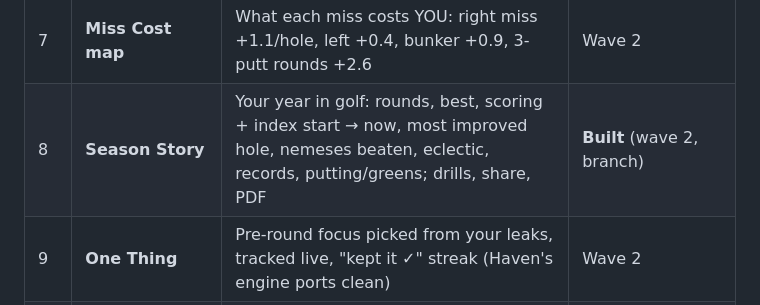
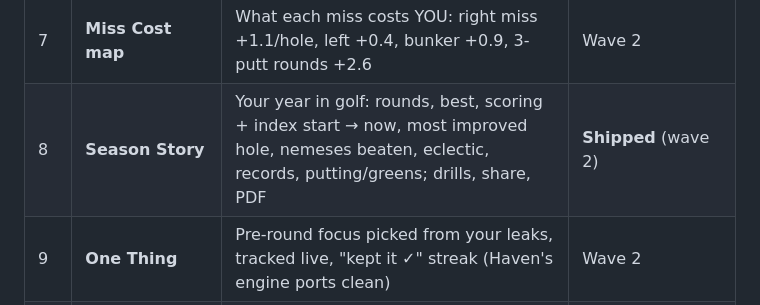
Before and after one commit to Jcurry44/Fairway-Ledger, a Markdown page: docs/IDEAS-2026-10-16.md, the part around the change. Drawn GitHub-style.

```diff
--- a/docs/IDEAS-2026-10-16.md
+++ b/docs/IDEAS-2026-10-16.md
@@ -13,7 +13,7 @@ added 2. Ranked by delight × logging ease × analytics ÷ effort.
 | 5 | **Hole memory** | Yardage-book line under each hole: "avg 4.4 · best 3 · misses right 5 of 6" | **Shipped** (wave 1) |
 | 6 | **Ghost match + pace** | Race your best round on these holes: "vs your 78: 1 UP · pace 82" | **Shipped** (wave 1) |
 | 7 | **Miss Cost map** | What each miss costs YOU: right miss +1.1/hole, left +0.4, bunker +0.9, 3-putt rounds +2.6 | Wave 2 |
-| 8 | **Season Story** | Your year in golf: rounds, best, scoring + index start → now, most improved hole, nemeses beaten, eclectic, records, putting/greens; drills, share, PDF | **Built** (wave 2, branch) |
+| 8 | **Season Story** | Your year in golf: rounds, best, scoring + index start → now, most improved hole, nemeses beaten, eclectic, records, putting/greens; drills, share, PDF | **Shipped** (wave 2) |
 | 9 | **One Thing** | Pre-round focus picked from your leaks, tracked live, "kept it ✓" streak (Haven's engine ports clean) | Wave 2 |
 | 10 | **Share line → Round card** | Today a text line; later a rendered image card | Text shipped; image later |
 | 11 | **Back-nine fade** | Strokes lost on 15–18 vs 1–4, by hole index (no timestamps needed) | Wave 2 |
```
Also changed, not shown: BACKLOG.md (+3 -2 lines).
